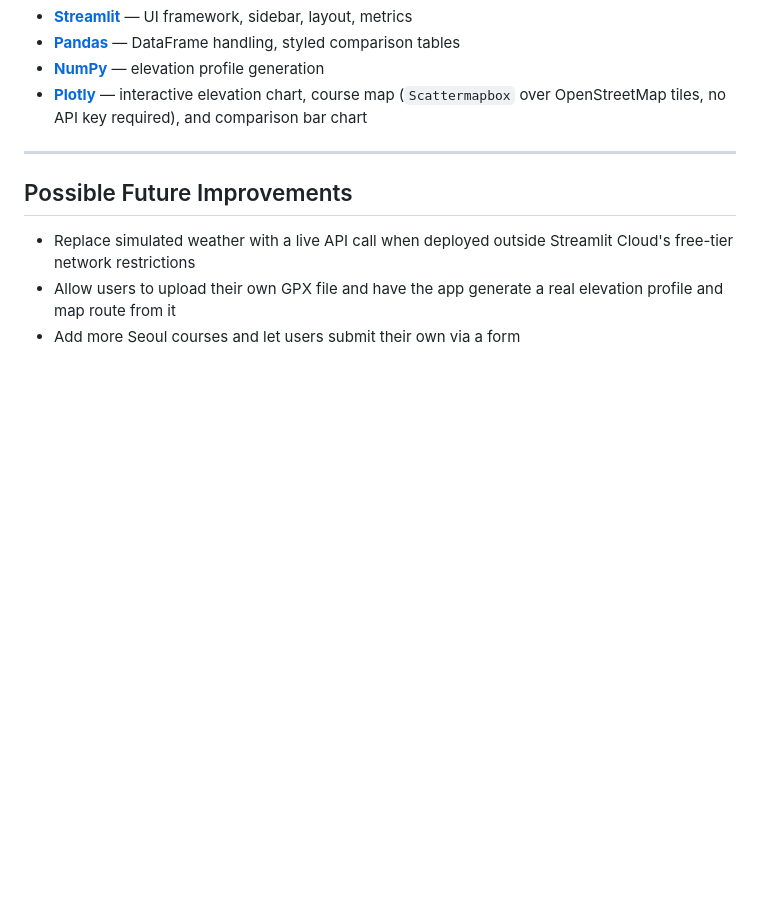
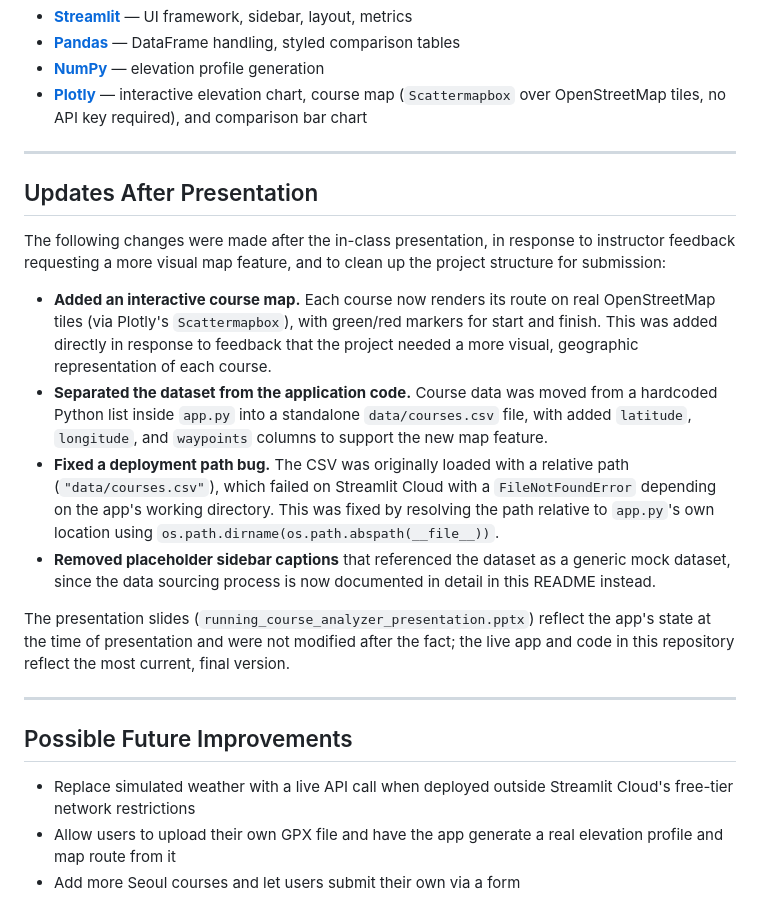
Before and after one commit to yeonhu-skku/yeonhu-skku.github.io, a Markdown page: README.md, the part around the change. Rendered like a GitHub page; blank space fills up the shorter version.

```diff
--- a/README.md
+++ b/README.md
@@ -68,6 +68,19 @@ An earlier version of this project attempted to integrate the OpenWeatherMap API
 
 ---
 
+## Updates After Presentation
+
+The following changes were made after the in-class presentation, in response to instructor feedback requesting a more visual map feature, and to clean up the project structure for submission:
+
+- **Added an interactive course map.** Each course now renders its route on real OpenStreetMap tiles (via Plotly's `Scattermapbox`), with green/red markers for start and finish. This was added directly in response to feedback that the project needed a more visual, geographic representation of each course.
+- **Separated the dataset from the application code.** Course data was moved from a hardcoded Python list inside `app.py` into a standalone `data/courses.csv` file, with added `latitude`, `longitude`, and `waypoints` columns to support the new map feature.
+- **Fixed a deployment path bug.** The CSV was originally loaded with a relative path (`"data/courses.csv"`), which failed on Streamlit Cloud with a `FileNotFoundError` depending on the app's working directory. This was fixed by resolving the path relative to `app.py`'s own location using `os.path.dirname(os.path.abspath(__file__))`.
+- **Removed placeholder sidebar captions** that referenced the dataset as a generic mock dataset, since the data sourcing process is now documented in detail in this README instead.
+
+The presentation slides (`running_course_analyzer_presentation.pptx`) reflect the app's state at the time of presentation and were not modified after the fact; the live app and code in this repository reflect the most current, final version.
+
+---
+
 ## Possible Future Improvements
 
 - Replace simulated weather with a live API call when deployed outside Streamlit Cloud's free-tier network restrictions
```
